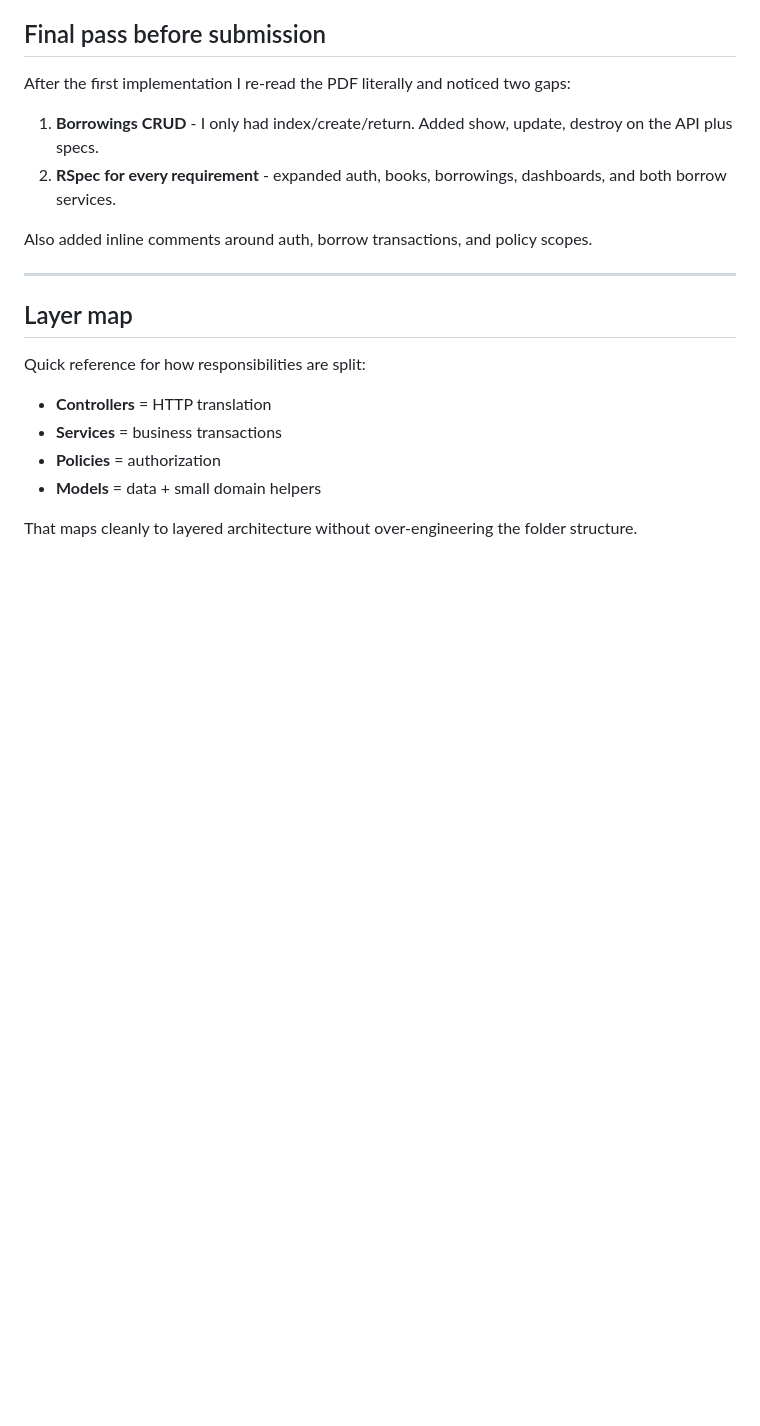
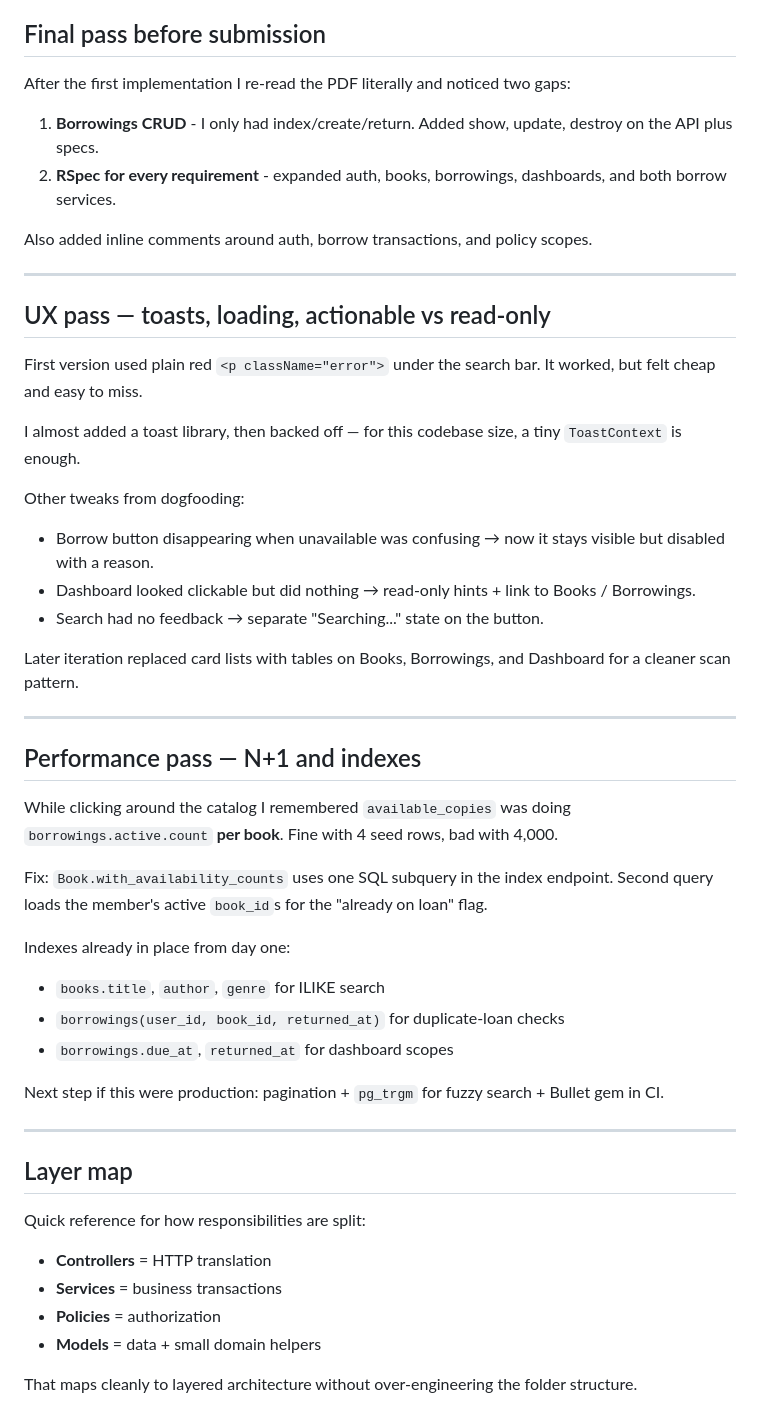
Before and after one commit to Pangelone/bla-library-challenge, a Markdown page: docs/THOUGHT_PROCESS.md, the part around the change. GitHub-like rendering; blank space fills up the shorter version.

Commit message:
Document UX and performance iteration in submission notes

```diff
--- a/docs/THOUGHT_PROCESS.md
+++ b/docs/THOUGHT_PROCESS.md
@@ -88,6 +88,36 @@ Also added inline comments around auth, borrow transactions, and policy scopes.
 
 ---
 
+## UX pass — toasts, loading, actionable vs read-only
+
+First version used plain red `<p className="error">` under the search bar. It worked, but felt cheap and easy to miss.
+
+I almost added a toast library, then backed off — for this codebase size, a tiny `ToastContext` is enough.
+
+Other tweaks from dogfooding:
+- Borrow button disappearing when unavailable was confusing → now it stays visible but disabled with a reason.
+- Dashboard looked clickable but did nothing → read-only hints + link to Books / Borrowings.
+- Search had no feedback → separate "Searching..." state on the button.
+
+Later iteration replaced card lists with tables on Books, Borrowings, and Dashboard for a cleaner scan pattern.
+
+---
+
+## Performance pass — N+1 and indexes
+
+While clicking around the catalog I remembered `available_copies` was doing `borrowings.active.count` **per book**. Fine with 4 seed rows, bad with 4,000.
+
+Fix: `Book.with_availability_counts` uses one SQL subquery in the index endpoint. Second query loads the member's active `book_id`s for the "already on loan" flag.
+
+Indexes already in place from day one:
+- `books.title`, `author`, `genre` for ILIKE search
+- `borrowings(user_id, book_id, returned_at)` for duplicate-loan checks
+- `borrowings.due_at`, `returned_at` for dashboard scopes
+
+Next step if this were production: pagination + `pg_trgm` for fuzzy search + Bullet gem in CI.
+
+---
+
 ## Layer map
 
 Quick reference for how responsibilities are split:
```
